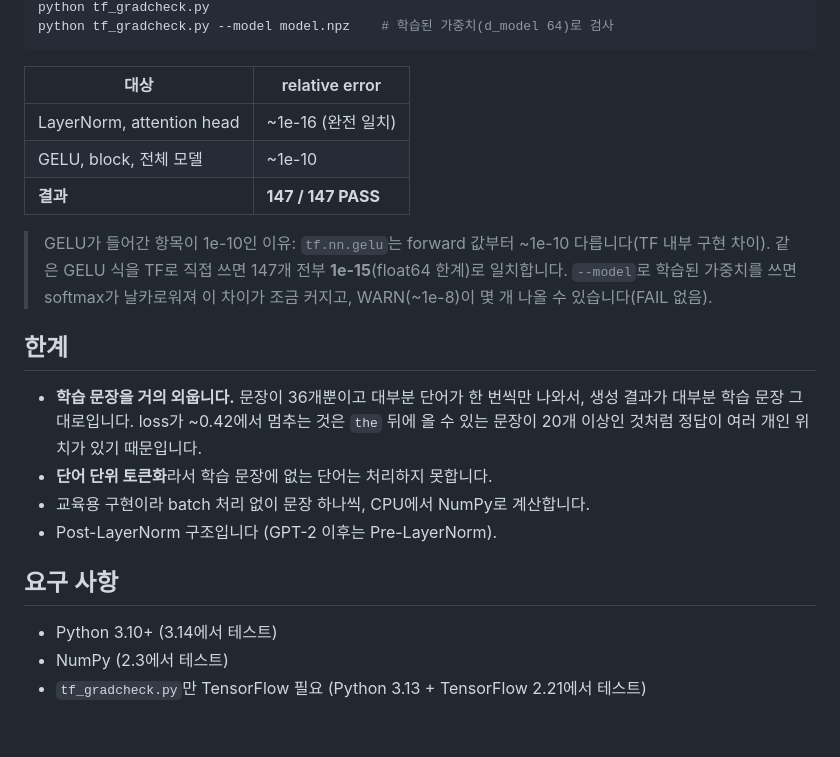
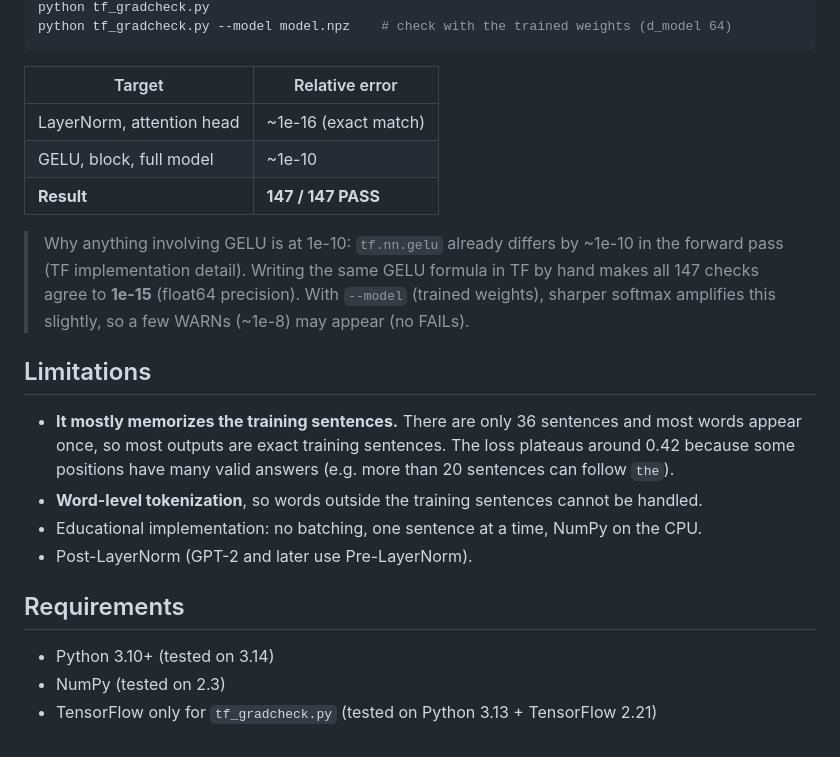
Before and after one commit to ColumnBack/tinygpt-numpy, a Markdown page: README.md, the part around one of its changes. Drawn GitHub-style.

````diff
--- a/README.md
+++ b/README.md
@@ -156,27 +156,27 @@ pip install tensorflow           # Python 3.13 이하 필요
 python tf_gradcheck.py
-python tf_gradcheck.py --model model.npz    # 학습된 가중치(d_model 64)로 검사
+python tf_gradcheck.py --model model.npz    # check with the trained weights (d_model 64)
 ```
 
-| 대상 | relative error |
+| Target | Relative error |
 |---|---|
-| LayerNorm, attention head | ~1e-16 (완전 일치) |
-| GELU, block, 전체 모델 | ~1e-10 |
-| **결과** | **147 / 147 PASS** |
+| LayerNorm, attention head | ~1e-16 (exact match) |
+| GELU, block, full model | ~1e-10 |
+| **Result** | **147 / 147 PASS** |
 
-> GELU가 들어간 항목이 1e-10인 이유: `tf.nn.gelu`는 forward 값부터 ~1e-10 다릅니다(TF 내부 구현 차이).
-> 같은 GELU 식을 TF로 직접 쓰면 147개 전부 **1e-15**(float64 한계)로 일치합니다.
-> `--model`로 학습된 가중치를 쓰면 softmax가 날카로워져 이 차이가 조금 커지고, WARN(~1e-8)이 몇 개 나올 수 있습니다(FAIL 없음).
+> Why anything involving GELU is at 1e-10: `tf.nn.gelu` already differs by ~1e-10 in the forward pass (TF implementation detail).
+> Writing the same GELU formula in TF by hand makes all 147 checks agree to **1e-15** (float64 precision).
+> With `--model` (trained weights), sharper softmax amplifies this slightly, so a few WARNs (~1e-8) may appear (no FAILs).
 
-## 한계
+## Limitations
 
-- **학습 문장을 거의 외웁니다.** 문장이 36개뿐이고 대부분 단어가 한 번씩만 나와서, 생성 결과가 대부분 학습 문장 그대로입니다.
-  loss가 ~0.42에서 멈추는 것은 `the` 뒤에 올 수 있는 문장이 20개 이상인 것처럼 정답이 여러 개인 위치가 있기 때문입니다.
-- **단어 단위 토큰화**라서 학습 문장에 없는 단어는 처리하지 못합니다.
-- 교육용 구현이라 batch 처리 없이 문장 하나씩, CPU에서 NumPy로 계산합니다.
-- Post-LayerNorm 구조입니다 (GPT-2 이후는 Pre-LayerNorm).
+- **It mostly memorizes the training sentences.** There are only 36 sentences and most words appear once, so most outputs are exact training sentences.
+  The loss plateaus around 0.42 because some positions have many valid answers (e.g. more than 20 sentences can follow `the`).
+- **Word-level tokenization**, so words outside the training sentences cannot be handled.
+- Educational implementation: no batching, one sentence at a time, NumPy on the CPU.
+- Post-LayerNorm (GPT-2 and later use Pre-LayerNorm).
 
-## 요구 사항
+## Requirements
 
-- Python 3.10+ (3.14에서 테스트)
-- NumPy (2.3에서 테스트)
-- `tf_gradcheck.py`만 TensorFlow 필요 (Python 3.13 + TensorFlow 2.21에서 테스트)
+- Python 3.10+ (tested on 3.14)
+- NumPy (tested on 2.3)
+- TensorFlow only for `tf_gradcheck.py` (tested on Python 3.13 + TensorFlow 2.21)
````
Also changed, not shown: other parts of README.md (+72 -72 lines).
